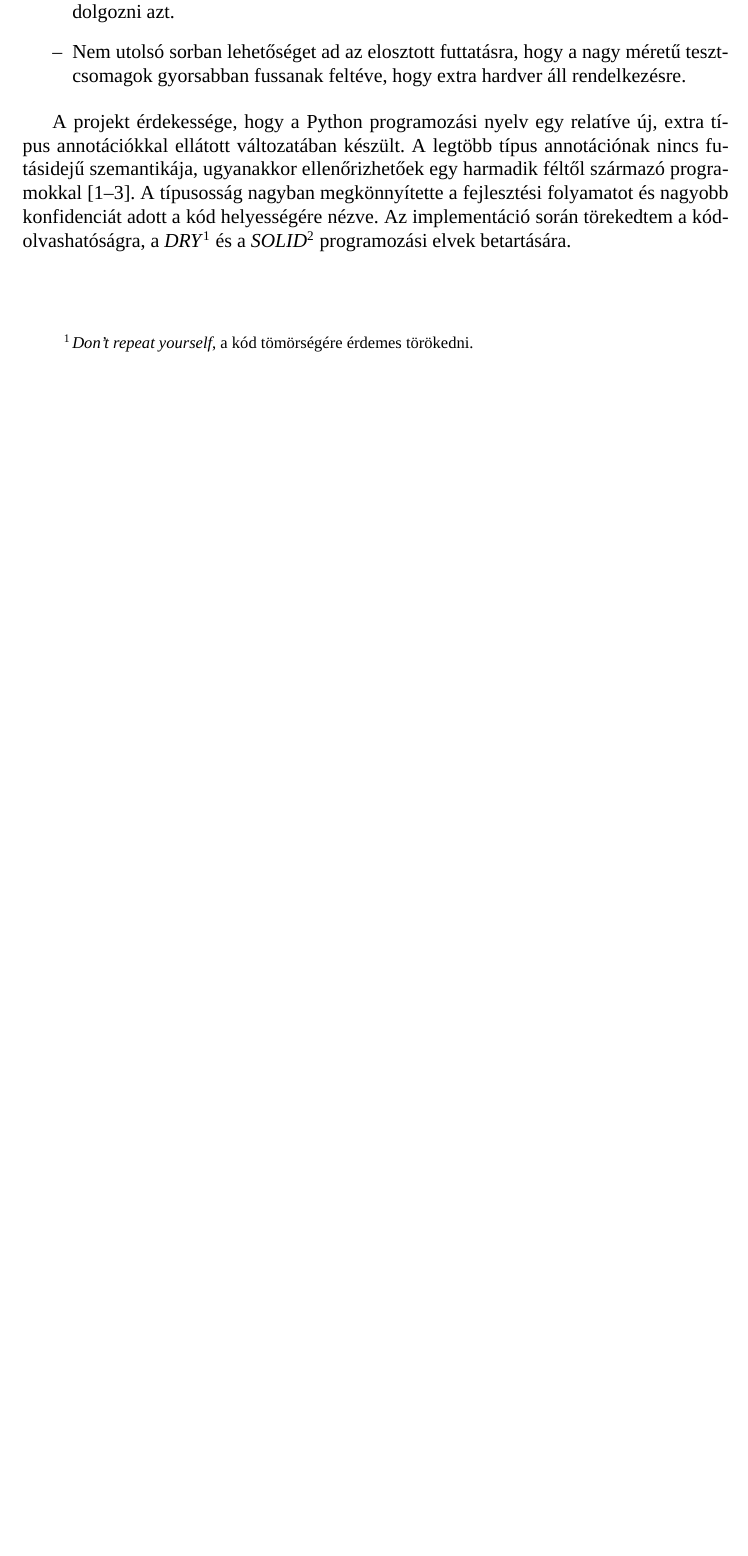
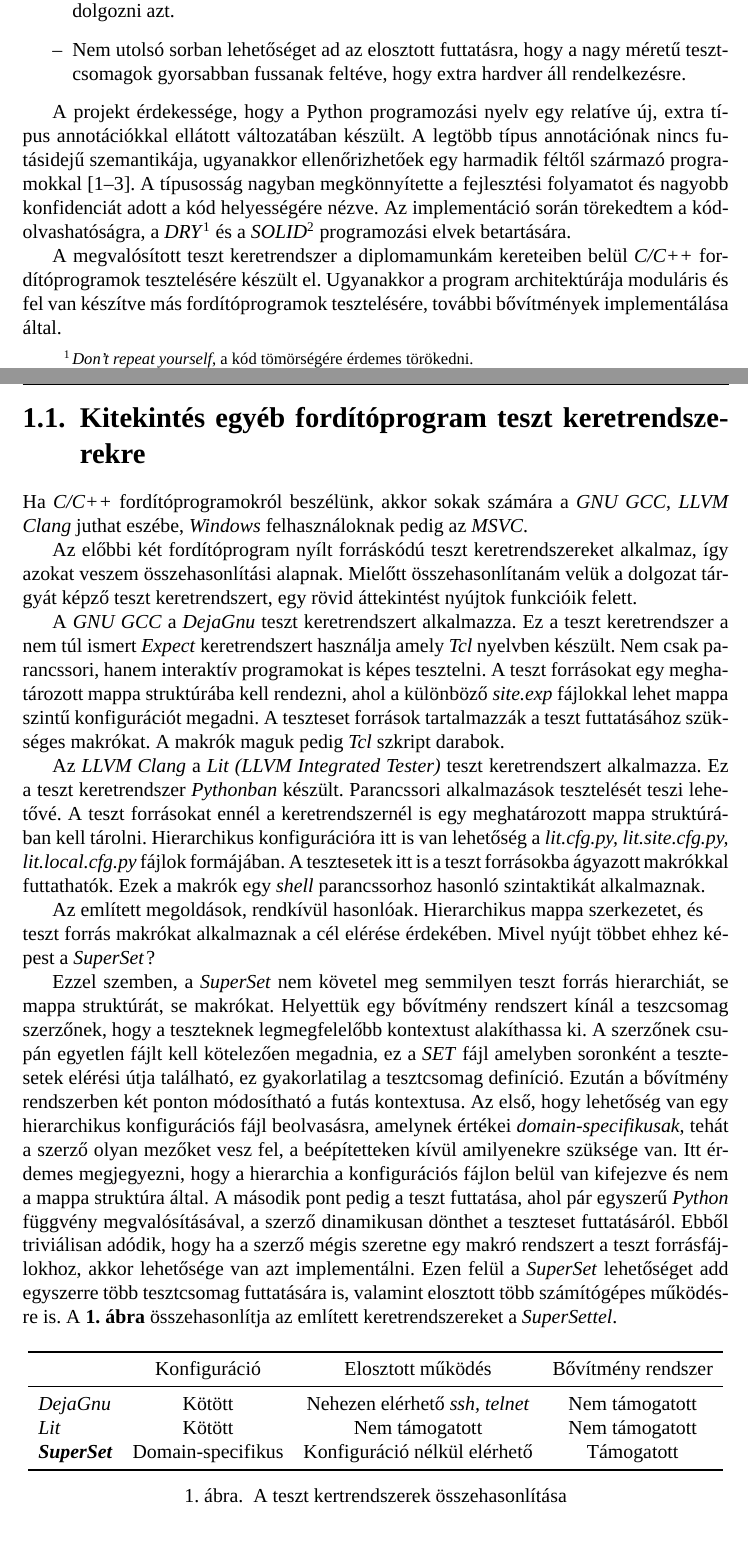
Before and after one commit to Quasar6X/MSC-Thesis, a LaTeX thesis (src/thesis.tex, which reads src/chapters/chapter-1.tex): part of page 7 of 41 before the commit and two parts of pages 7 and 8 of 42 after it, the two joined at a grey line, cut so that both start at the same text, the shorter picture padded with empty space. Compiled offline with XeLaTeX; a missing font is replaced by an installed copy or a similar font.

Commit message:
Add more to chapter 1

```diff
--- a/src/chapters/chapter-1.tex
+++ b/src/chapters/chapter-1.tex
@@ -24,4 +24,61 @@ harmadik féltől származó programokkal~\cites{mypy,pyright,ty}. A típusossá
 folyamatot és nagyobb konfidenciát adott a kód helyességére nézve. Az implementáció során törekedtem a
 kódolvashatóságra, a \textit{DRY}\footnote{\textit{\foreignlanguage{american}{Don't repeat yourself}}, a kód
 tömörségére érdemes törökedni.} és a \textit{SOLID}\footnote{\textit{SOLID}, az objektum orientált programozásban öt
-tervezési szabály.} programozási elvek betartására.%
+tervezési szabály.} programozási elvek betartására.
+
+A megvalósított teszt keretrendszer a diplomamunkám kereteiben belül \textit{C/C++} fordítóprogramok tesztelésére
+készült el. Ugyanakkor a program architektúrája moduláris és fel van készítve más fordítóprogramok tesztelésére,
+további bővítmények implementálása által.
+
+\section{Kitekintés egyéb fordítóprogram teszt keretrendszerekre}
+
+    Ha \textit{C/C++} fordítóprogramokról beszélünk, akkor sokak számára a \textit{GNU GCC}, \textit{LLVM Clang} juthat
+    eszébe, \textit{Windows} felhasználoknak pedig az \textit{MSVC}.
+
+    Az előbbi két fordítóprogram nyílt forráskódú teszt keretrendszereket alkalmaz, így azokat veszem összehasonlítási
+    alapnak. Mielőtt összehasonlítanám velük a dolgozat tárgyát képző teszt keretrendszert, egy rövid áttekintést
+    nyújtok funkcióik felett.
+
+    A \textit{GNU GCC} a \textit{DejaGnu} teszt keretrendszert alkalmazza. Ez a teszt keretrendszer a nem túl ismert
+    \textit{Expect} keretrendszert használja amely \textit{Tcl} nyelvben készült. Nem csak parancssori, hanem
+    interaktív programokat is képes tesztelni. A teszt forrásokat egy meghatározott mappa struktúrába kell rendezni,
+    ahol a különböző \textit{site.exp} fájlokkal lehet mappa szintű konfigurációt megadni. A teszteset források
+    tartalmazzák a teszt futtatásához szükséges makrókat. A makrók maguk pedig \textit{Tcl} szkript darabok.
+
+    Az \textit{LLVM Clang} a \textit{Lit (LLVM Integrated Tester)} teszt keretrendszert alkalmazza. Ez a teszt
+    keretrendszer \textit{Pythonban} készült. Parancssori alkalmazások tesztelését teszi lehetővé. A teszt forrásokat
+    ennél a keretrendszernél is egy meghatározott mappa struktúrában kell tárolni. Hierarchikus konfigurációra itt is
+    van lehetőség a \textit{lit.cfg.py, lit.site.cfg.py, lit.local.cfg.py} fájlok formájában. A tesztesetek itt is a
+    teszt forrásokba ágyazott makrókkal futtathatók. Ezek a makrók egy \textit{shell} parancssorhoz hasonló
+    szintaktikát alkalmaznak.
+
+    Az említett megoldások, rendkívül hasonlóak. Hierarchikus mappa szerkezetet, és \\ teszt forrás makrókat
+    alkalmaznak a cél elérése érdekében. Mivel nyújt többet ehhez képest a \textit{SuperSet}?
+
+    Ezzel szemben, a \textit{SuperSet} nem követel meg semmilyen teszt forrás hierarchiát, se mappa struktúrát, se
+    makrókat. Helyettük egy bővítmény rendszert kínál a teszcsomag szerzőnek, hogy a teszteknek legmegfelelőbb
+    kontextust alakíthassa ki. A szerzőnek csupán egyetlen fájlt kell kötelezően megadnia, ez a \textit{SET} fájl
+    amelyben soronként a tesztesetek elérési útja található, ez gyakorlatilag a tesztcsomag definíció. Ezután a
+    bővítmény rendszerben két ponton módosítható a futás kontextusa. Az első, hogy lehetőség van egy hierarchikus
+    konfigurációs fájl beolvasásra, amelynek értékei \emph{domain-specifikusak}, tehát a szerző olyan mezőket vesz fel,
+    a beépítetteken kívül amilyenekre szüksége van. Itt érdemes megjegyezni, hogy a hierarchia a konfigurációs fájlon
+    belül van kifejezve és nem a mappa struktúra által. A második pont pedig a teszt futtatása, ahol pár egyszerű
+    \textit{Python} függvény megvalósításával, a szerző dinamikusan dönthet a teszteset futtatásáról. Ebből triviálisan
+    adódik, hogy ha a szerző mégis szeretne egy makró rendszert a teszt forrásfájlokhoz, akkor lehetősége van azt
+    implementálni. Ezen felül a \textit{SuperSet} lehetőséget add egyszerre több tesztcsomag futtatására is, valamint
+    elosztott több számítógépes működésre is. A \textbf{\ref{fig:comparison}. ábra} összehasonlítja az említett
+    keretrendszereket a \textit{SuperSettel}.
+
+    \begin{figure}[ht]
+        \centering
+        \begin{tabular}{lccc}
+            \toprule
+                                       & Konfiguráció      & Elosztott működés                     & Bővítmény rendszer \\
+            \midrule
+            \textit{DejaGnu}           & Kötött            & Nehezen elérhető \textit{ssh, telnet} & Nem támogatott     \\
+            \textit{Lit}               & Kötött            & Nem támogatott                        & Nem támogatott     \\
+            \textit{\textbf{SuperSet}} & Domain-specifikus & Konfiguráció nélkül elérhető          & Támogatott         \\
+            \bottomrule
+        \end{tabular}
+        \caption{\label{fig:comparison} A teszt kertrendszerek összehasonlítása}
+    \end{figure}
```
